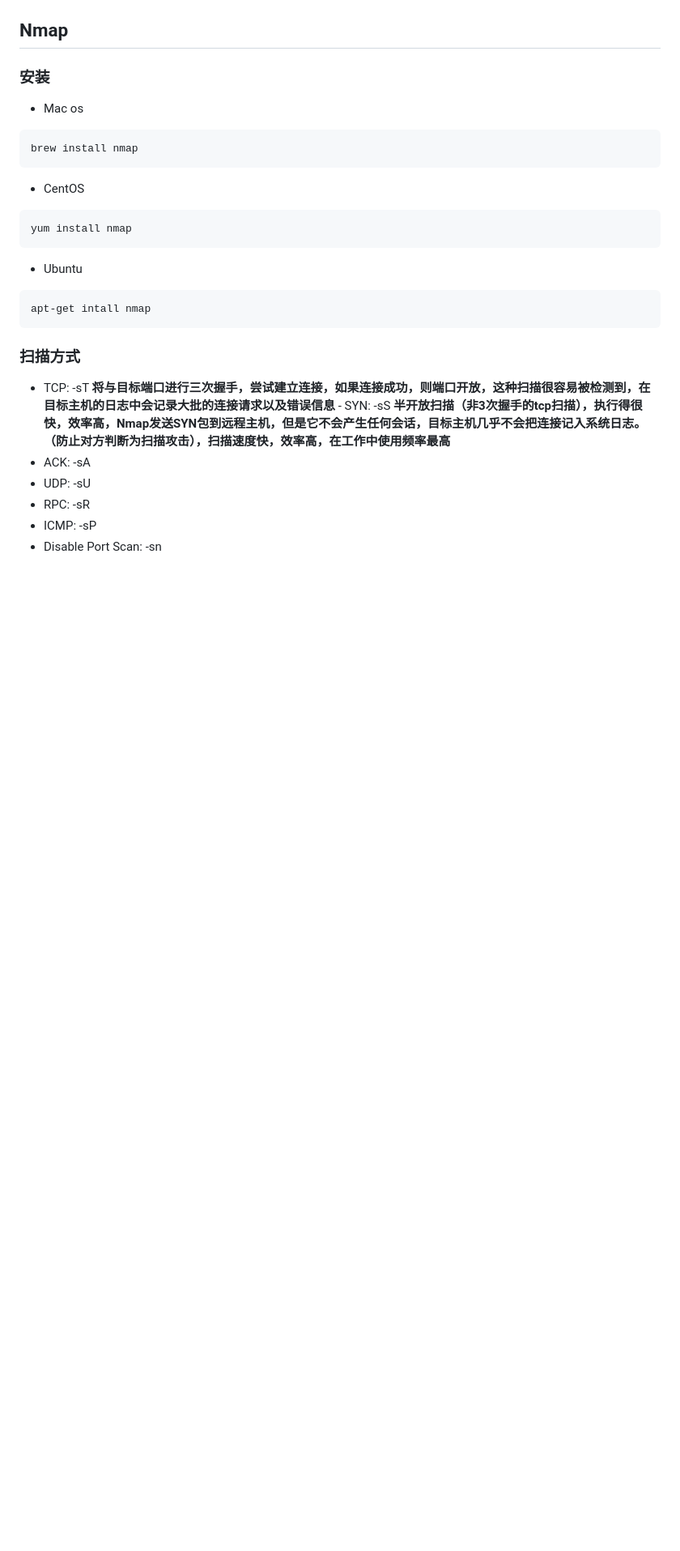
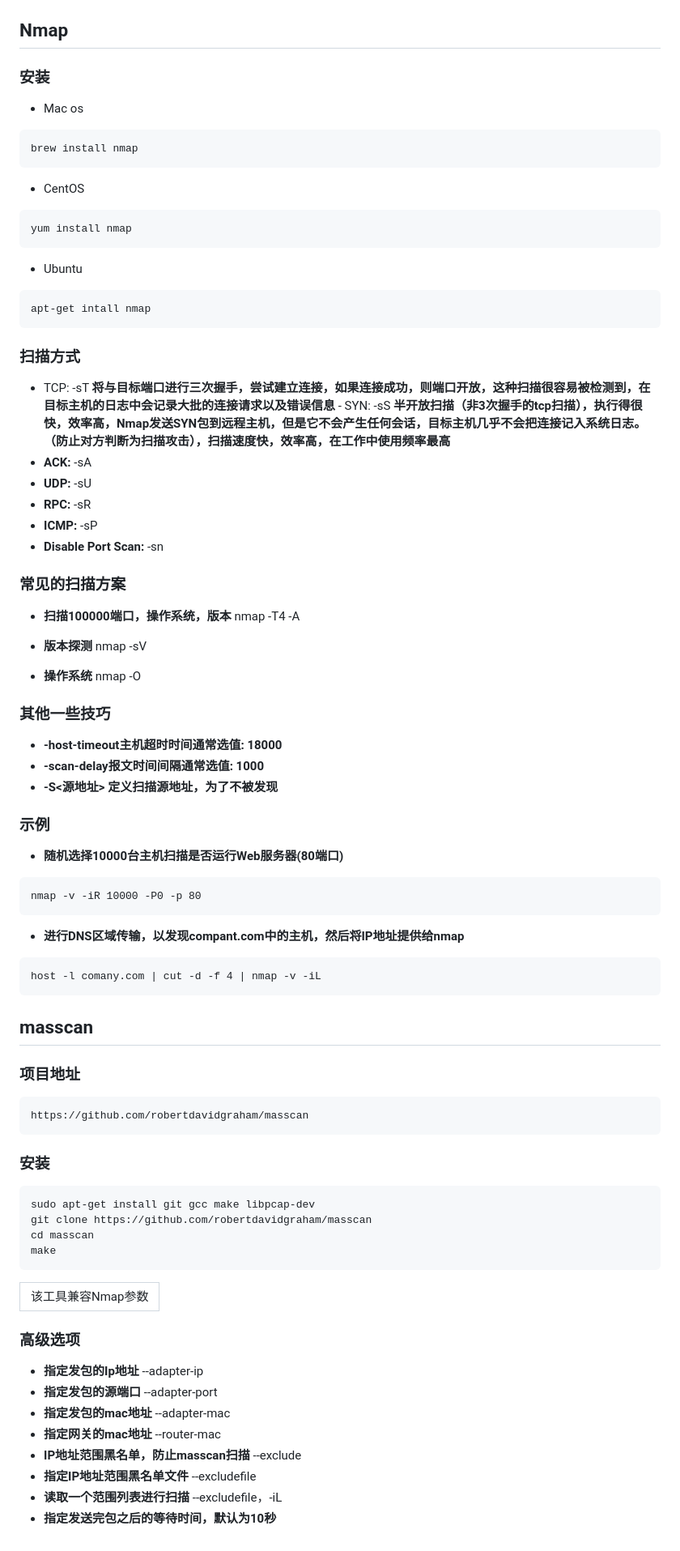
Before and after one commit to mochen072/github.io, a Markdown page: docs/zjfx.md, the part around the change. Shown: that part at 81% size. Rendered like a GitHub page; blank space fills up the shorter version.

````diff
--- a/docs/zjfx.md
+++ b/docs/zjfx.md
@@ -23,13 +23,71 @@ apt-get intall nmap
         - SYN:
                 -sS
         __半开放扫描（非3次握手的tcp扫描），执行得很快，效率高，Nmap发送SYN包到远程主机，但是它不会产生任何会话，目标主机几乎不会把连接记入系统日志。（防止对方判断为扫描攻击），扫描速度快，效率高，在工作中使用频率最高__
-- ACK:
+- **ACK:**
         -sA
-- UDP:
+- **UDP:**
         -sU
-- RPC:
+- **RPC:**
         -sR
-- ICMP:
+- **ICMP:**
         -sP
-- Disable Port Scan:
+- **Disable Port Scan:**
         -sn
+
+### <font color=#FF0000>常见的扫描方案</font>
+ - **扫描100000端口，操作系统，版本**
+        nmap -T4 -A <target>
+
+- **版本探测**
+        nmap -sV <target>
+
+- **操作系统**
+        nmap -O <target>
+
+### <font color=#FF0000>其他一些技巧</font>
+- **-host-timeout主机超时时间通常选值: 18000**
+- **-scan-delay报文时间间隔通常选值: 1000**
+- **-S<源地址> 定义扫描源地址，为了不被发现**
+
+### <font color=#FF0000>示例</font>
+- **随机选择10000台主机扫描是否运行Web服务器(80端口)**
+```
+nmap -v -iR 10000 -P0 -p 80
+```
+
+- **进行DNS区域传输，以发现compant.com中的主机，然后将IP地址提供给nmap**
+
+```
+host -l comany.com | cut -d -f 4 | nmap -v -iL
+```
+
+## <font color = #1E90FF>masscan</font>
+### <font color=#FF0000>项目地址</font>
+```
+https://github.com/robertdavidgraham/masscan
+```
+### <font color=#FF0000>安装</font>
+```
+sudo apt-get install git gcc make libpcap-dev
+git clone https://github.com/robertdavidgraham/masscan
+cd masscan
+make
+```
+<table><tr><td bgcolor=PowderBlue>该工具兼容Nmap参数</td></tr></table>
+
+### <font color=#FF0000>高级选项</font>
+- **指定发包的Ip地址**
+        --adapter-ip
+- **指定发包的源端口**
+        --adapter-port
+- **指定发包的mac地址**
+        --adapter-mac
+- **指定网关的mac地址**
+        --router-mac
+- **IP地址范围黑名单，防止masscan扫描**
+        --exclude
+- **指定IP地址范围黑名单文件**
+        --excludefile
+- **读取一个范围列表进行扫描**
+        --excludefile，-iL
+- **指定发送完包之后的等待时间，默认为10秒**
````
Also changed, not shown: docs/tq.md (+38 -0 lines), docs/picture/tq/tq3.png (added).
